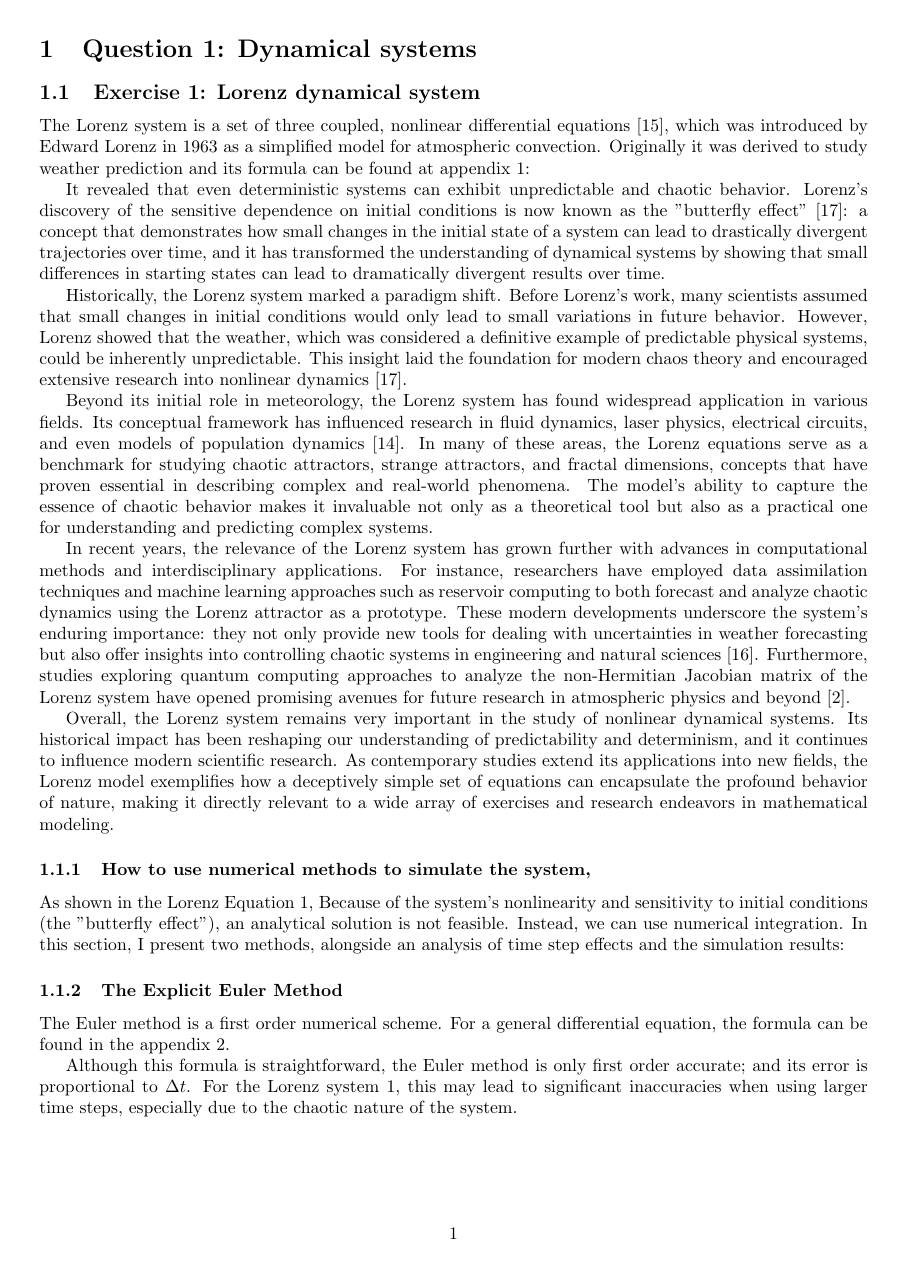
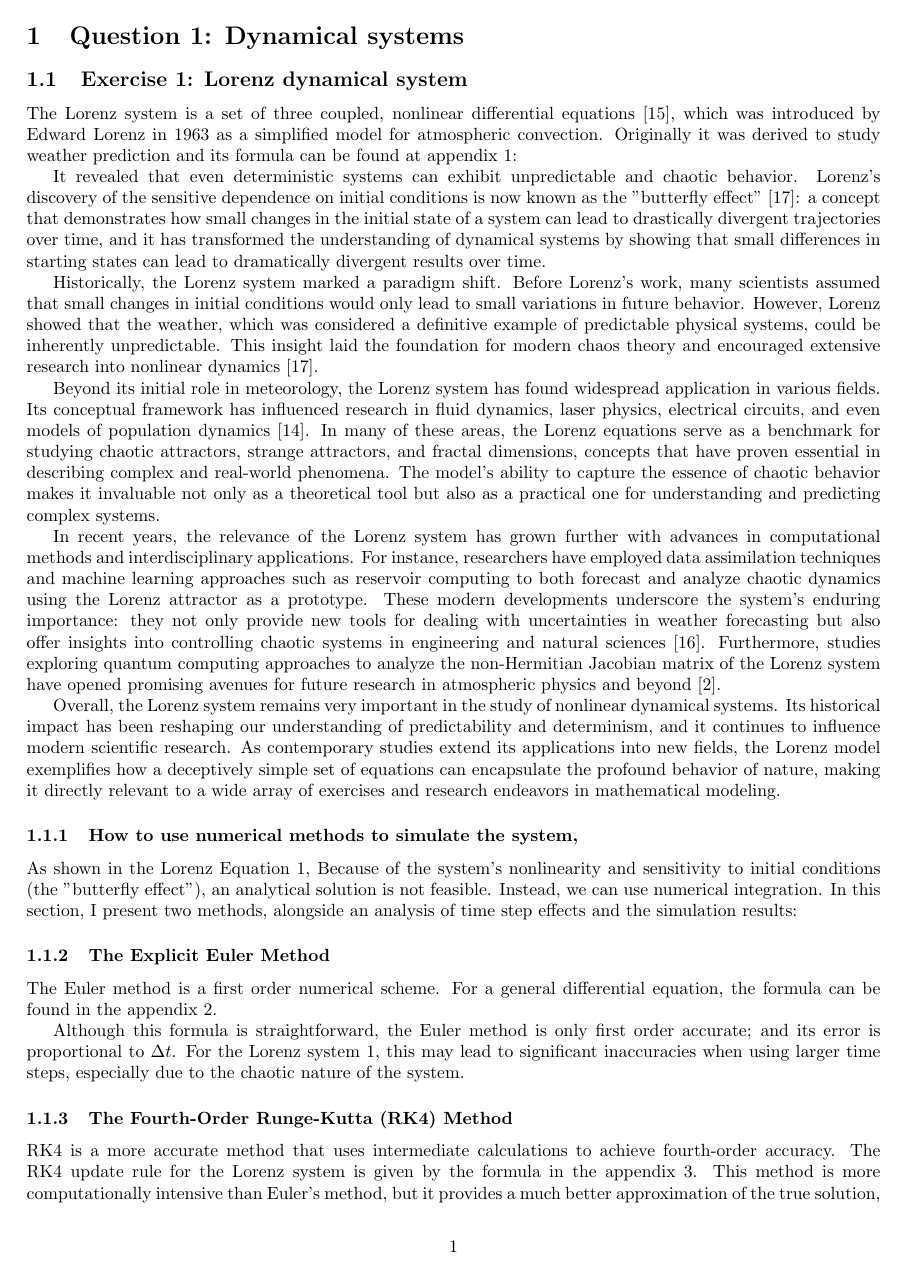
Before and after one commit to youngaryan/COM3001_ASSIGN, a LaTeX document (report/main.tex): page 1 of 19 before the commit and page 1 of 18 after it. Compiled offline with pdfLaTeX.

Commit message:
finalized almost

```diff
--- a/report/main.tex
+++ b/report/main.tex
@@ -1,17 +1,5 @@
-% \documentclass[journal]{article}
-
-% \usepackage[backend=biber,style=numeric]{biblatex}
-% \addbibresource{references.bib}
-% \bibliography{references.bib}
-% \usepackage{amsmath}
-% \usepackage{graphicx}
-% \usepackage{subfiles} % <--- This enables modular files
-% \usepackage{caption}
-% \usepackage{float}
-
-
 \documentclass[6pt]{article}
-\usepackage[margin=1.0in]{geometry}
+\usepackage[margin=0.9in]{geometry}
 \usepackage{setspace}
 \usepackage[toc,page]{appendix}
 \usepackage{amsmath}
```
Also changed, not shown: 6 other files.
